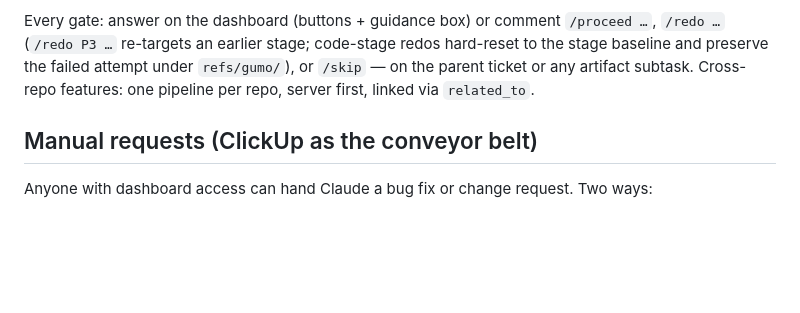
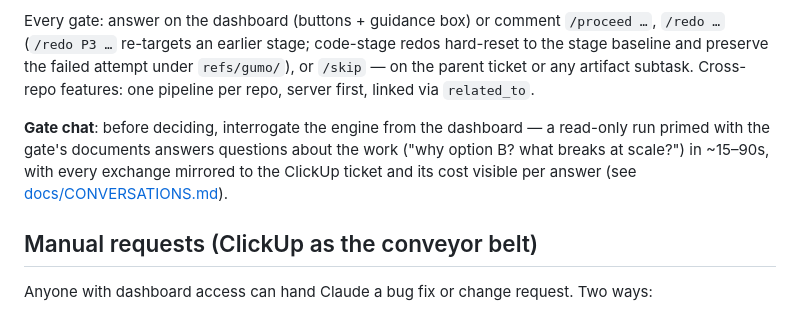
Before and after one commit to manrock007/gumo_brain, a Markdown page: README.md, the part around the change. Drawn GitHub-style; blank space fills up the shorter version.

Commit message:
README: document gate chat

```diff
--- a/README.md
+++ b/README.md
@@ -121,6 +121,11 @@ stage baseline and preserve the failed attempt under `refs/gumo/`), or `/skip`
 parent ticket or any artifact subtask. Cross-repo features: one pipeline per repo,
 server first, linked via `related_to`.
 
+**Gate chat**: before deciding, interrogate the engine from the dashboard — a read-only
+run primed with the gate's documents answers questions about the work ("why option B?
+what breaks at scale?") in ~15–90s, with every exchange mirrored to the ClickUp ticket
+and its cost visible per answer (see [docs/CONVERSATIONS.md](docs/CONVERSATIONS.md)).
+
 ## Manual requests (ClickUp as the conveyor belt)
 
 Anyone with dashboard access can hand Claude a bug fix or change request. Two ways:
```
